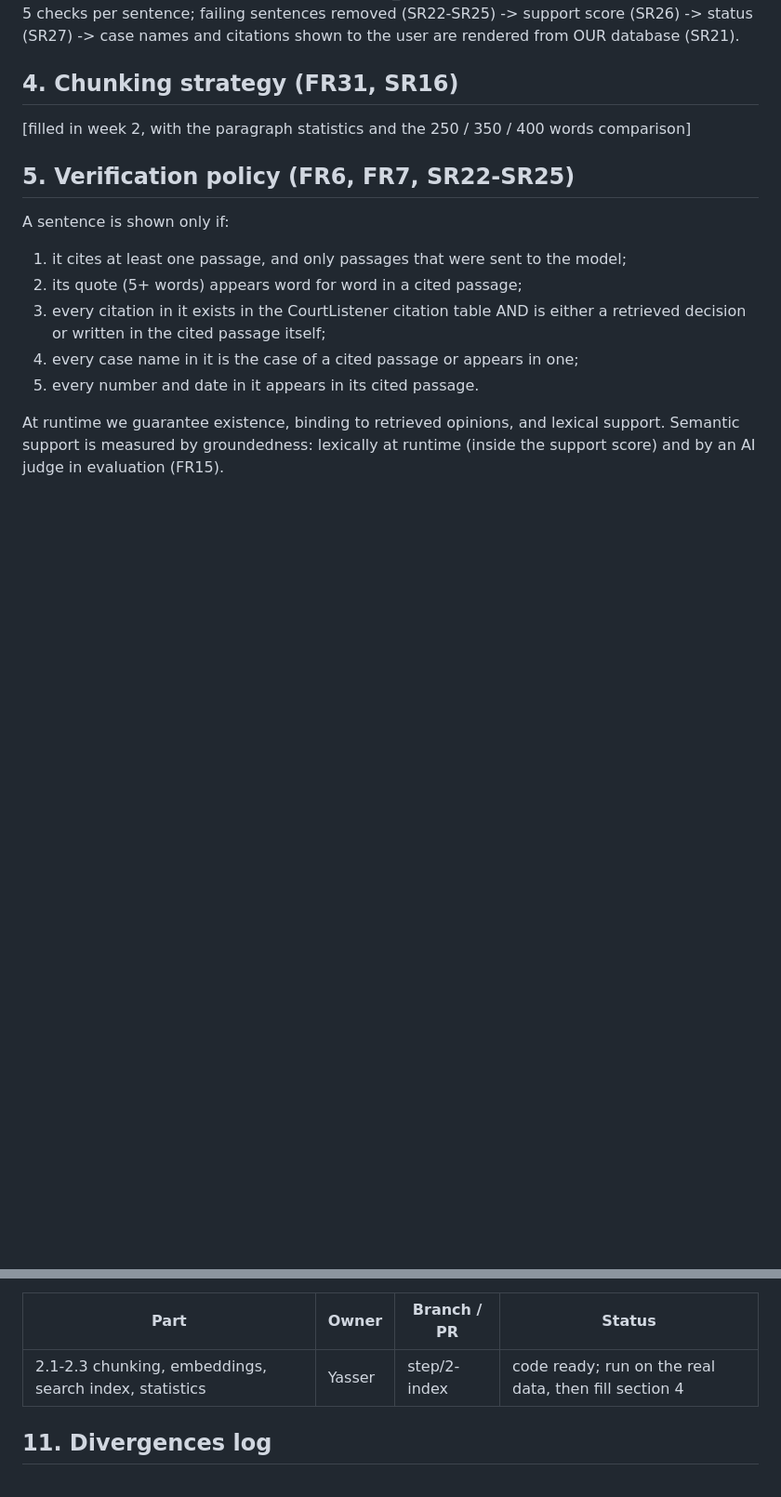
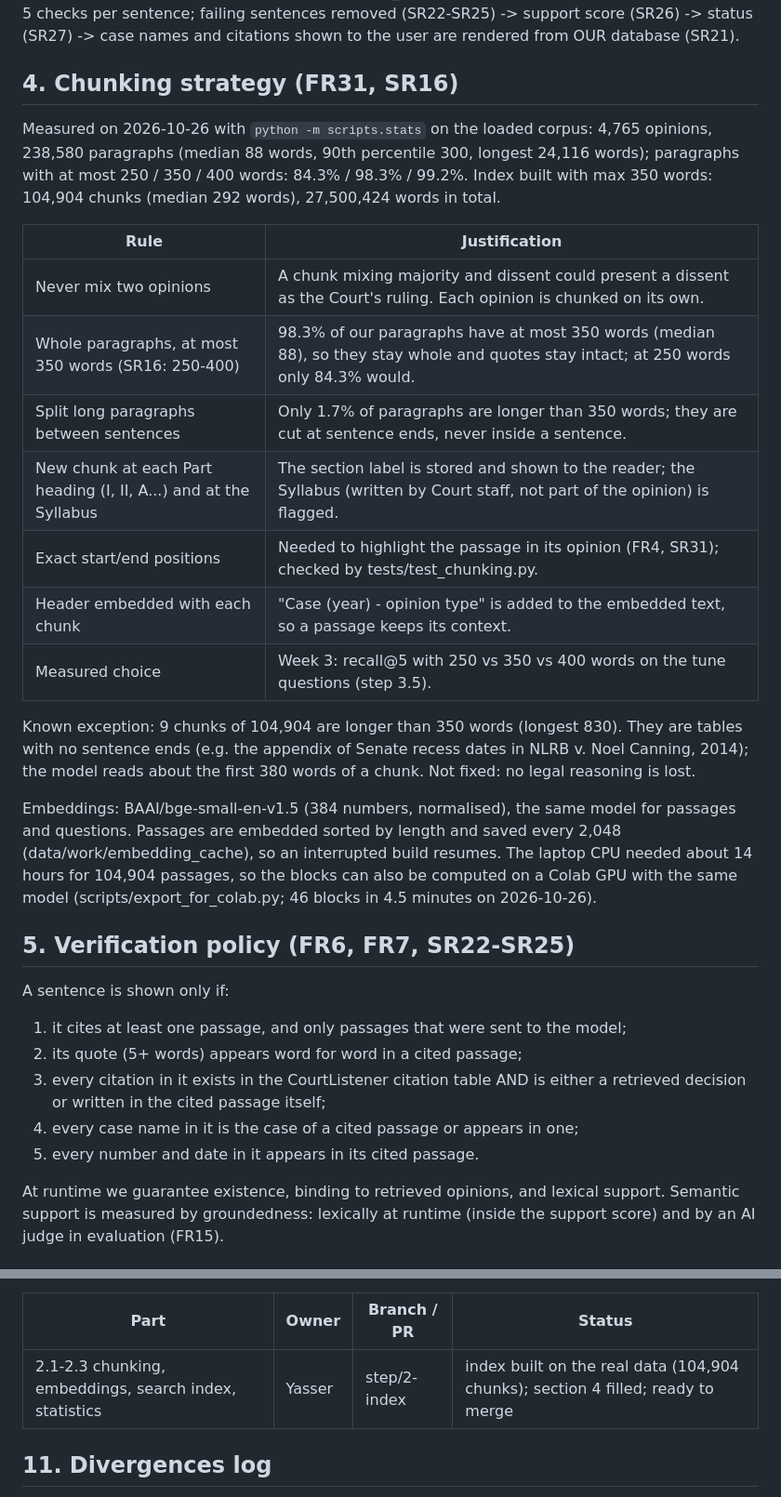
Before and after one commit to Edwinuniv/Case-Law-Research-Assistant, a Markdown page: SPEC.md, 2 parts joined by grey strips. Shown at 93% size. Rendered like a GitHub page; blank space fills up the shorter version.

Commit message:
SPEC section 4: chunking justification with the measured statistics (104,904 chunks)
Co-Authored-By: Claude Opus 5.5 <noreply@anthropic.com>
Claude-Session: https://claude.ai/code/session_012aaHLU8aieT1ecf5v3HEEC

```diff
--- a/SPEC.md
+++ b/SPEC.md
@@ -80,7 +80,30 @@ question -> input check, 3-1000 characters (SR3)
 
 ## 4. Chunking strategy (FR31, SR16)
 
-[filled in week 2, with the paragraph statistics and the 250 / 350 / 400 words comparison]
+Measured on 2026-10-26 with `python -m scripts.stats` on the loaded corpus: 4,765 opinions,
+238,580 paragraphs (median 88 words, 90th percentile 300, longest 24,116 words); paragraphs with at
+most 250 / 350 / 400 words: 84.3% / 98.3% / 99.2%. Index built with max 350 words: 104,904 chunks
+(median 292 words), 27,500,424 words in total.
+
+| Rule | Justification |
+|---|---|
+| Never mix two opinions | A chunk mixing majority and dissent could present a dissent as the Court's ruling. Each opinion is chunked on its own. |
+| Whole paragraphs, at most 350 words (SR16: 250-400) | 98.3% of our paragraphs have at most 350 words (median 88), so they stay whole and quotes stay intact; at 250 words only 84.3% would. |
+| Split long paragraphs between sentences | Only 1.7% of paragraphs are longer than 350 words; they are cut at sentence ends, never inside a sentence. |
+| New chunk at each Part heading (I, II, A...) and at the Syllabus | The section label is stored and shown to the reader; the Syllabus (written by Court staff, not part of the opinion) is flagged. |
+| Exact start/end positions | Needed to highlight the passage in its opinion (FR4, SR31); checked by tests/test_chunking.py. |
+| Header embedded with each chunk | "Case (year) - opinion type" is added to the embedded text, so a passage keeps its context. |
+| Measured choice | Week 3: recall@5 with 250 vs 350 vs 400 words on the tune questions (step 3.5). |
+
+Known exception: 9 chunks of 104,904 are longer than 350 words (longest 830). They are tables with
+no sentence ends (e.g. the appendix of Senate recess dates in NLRB v. Noel Canning, 2014); the model
+reads about the first 380 words of a chunk. Not fixed: no legal reasoning is lost.
+
+Embeddings: BAAI/bge-small-en-v1.5 (384 numbers, normalised), the same model for passages and
+questions. Passages are embedded sorted by length and saved every 2,048 (data/work/embedding_cache),
+so an interrupted build resumes. The laptop CPU needed about 14 hours for 104,904 passages, so the
+blocks can also be computed on a Colab GPU with the same model (scripts/export_for_colab.py; 46 blocks
+in 4.5 minutes on 2026-10-26).
 
 ## 5. Verification policy (FR6, FR7, SR22-SR25)
 
@@ -149,7 +172,7 @@ Week 2 and later (1.8 was merged in PR #5):
 
 | Part | Owner | Branch / PR | Status |
 |---|---|---|---|
-| 2.1-2.3 chunking, embeddings, search index, statistics | Yasser | step/2-index | code ready; run on the real data, then fill section 4 |
+| 2.1-2.3 chunking, embeddings, search index, statistics | Yasser | step/2-index | index built on the real data (104,904 chunks); section 4 filled; ready to merge |
 
 ## 11. Divergences log
 
```
